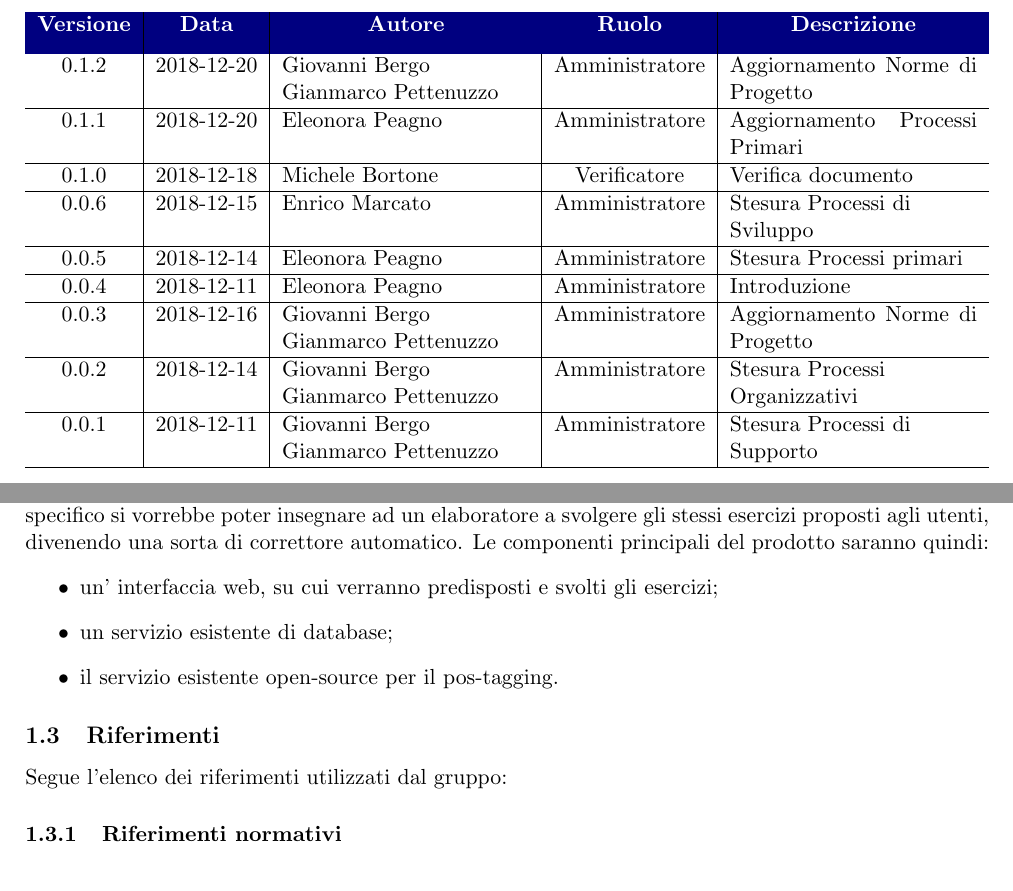
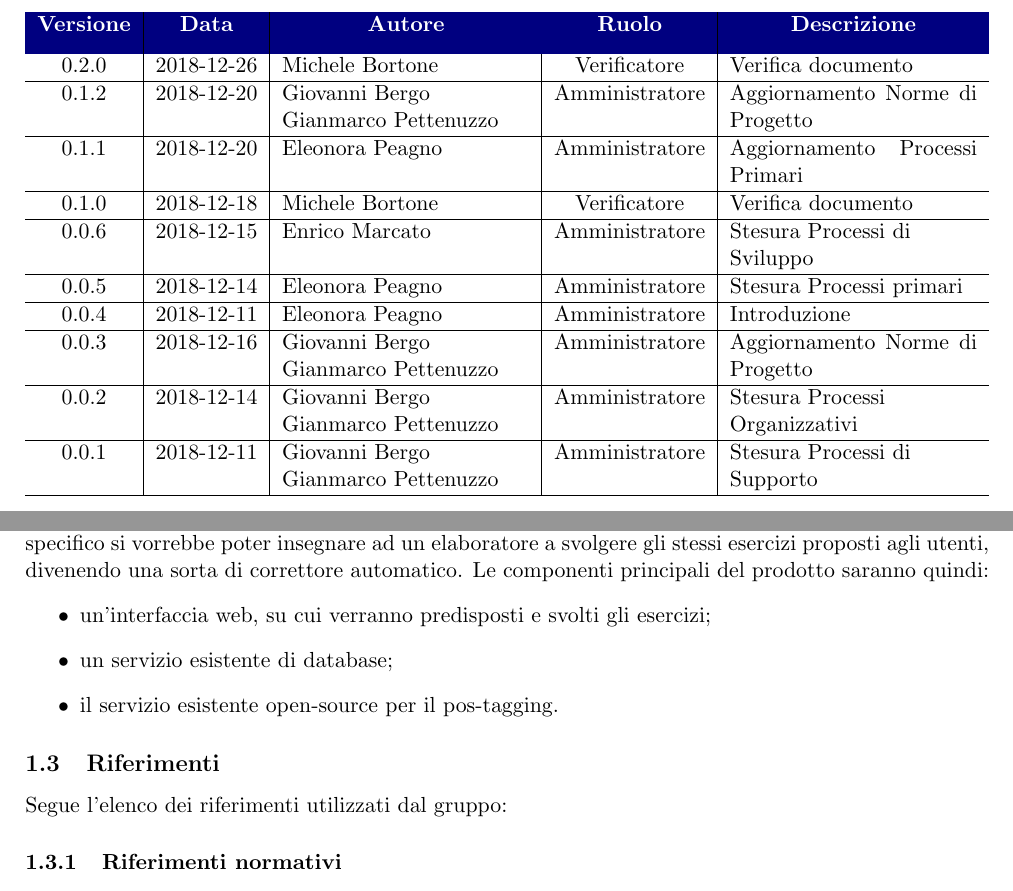
Before and after one commit to ottoBitPd/colletta, a LaTeX document (docs/NormeDiProgetto/NormeDiProgetto_v1.0.0.tex): two parts of pages 2 and 5 of 16, joined at a grey line, cut so that both start at the same text. Compiled offline with pdfLaTeX.

Commit message:
vericate norme

```diff
--- a/docs/NormeDiProgetto/NormeDiProgetto_v1.0.0.tex
+++ b/docs/NormeDiProgetto/NormeDiProgetto_v1.0.0.tex
@@ -52,6 +52,7 @@
 		\rowcolor{LightBlue}
 		\color{white}\bfseries Versione & \color{white}\bfseries Data & \multicolumn{1}{c}{\color{white}\bfseries Autore}
 		 & \color{white}\bfseries Ruolo & \multicolumn{1}{c}{\color{white}\bfseries Descrizione}\\[0.25cm]
+		 0.2.0 & 2018-12-26 & Michele Bortone & Verificatore & Verifica documento \\ \hline
 		0.1.2 & 2018-12-20 & Giovanni Bergo \newline Gianmarco Pettenuzzo & Amministratore & Aggiornamento Norme di Progetto \\ \hline
 		0.1.1 & 2018-12-20 & Eleonora Peagno & Amministratore & Aggiornamento Processi Primari \\ \hline
 		0.1.0 & 2018-12-18 & Michele Bortone & Verificatore & Verifica documento \\ \hline
```
Also changed, not shown: docs/NormeDiProgetto/NormeDiProgetto_v1.0.0.tex (2 more changed lines).
